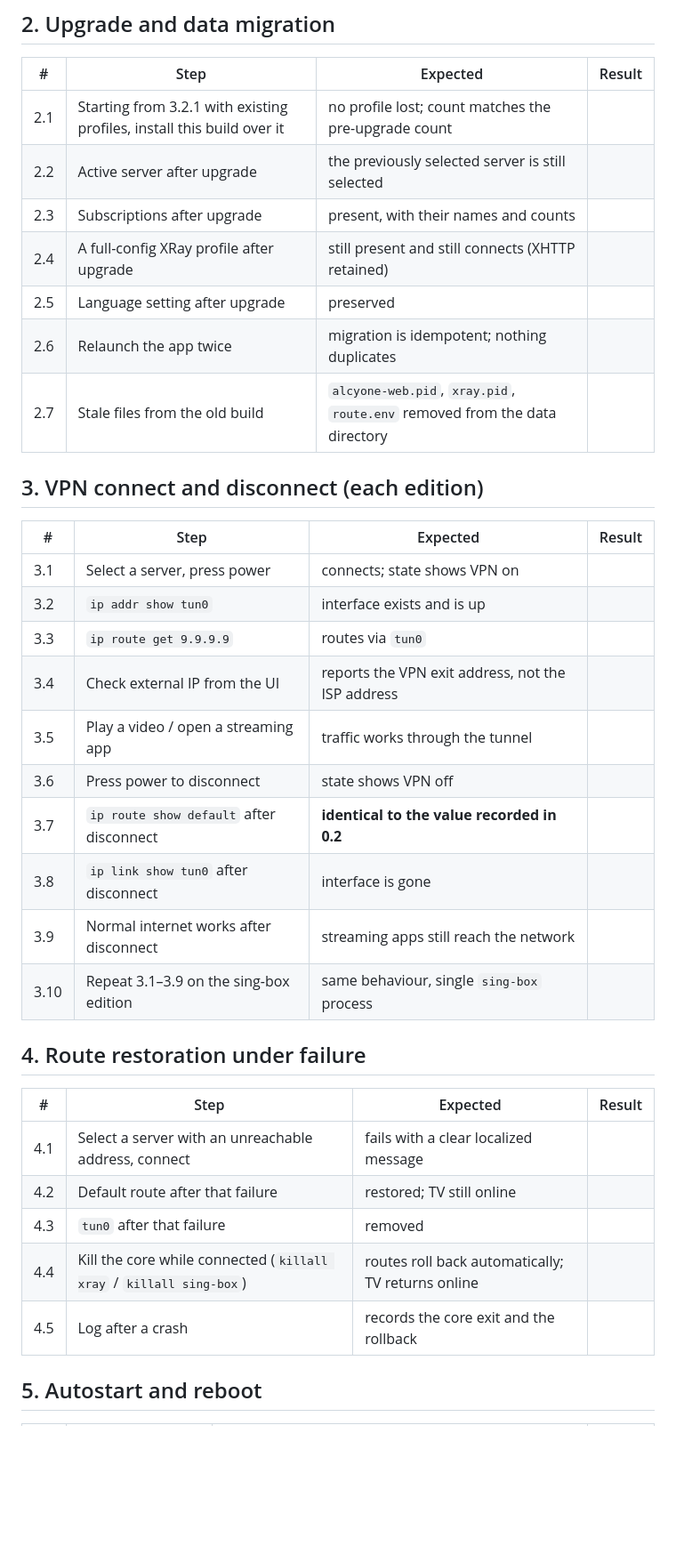
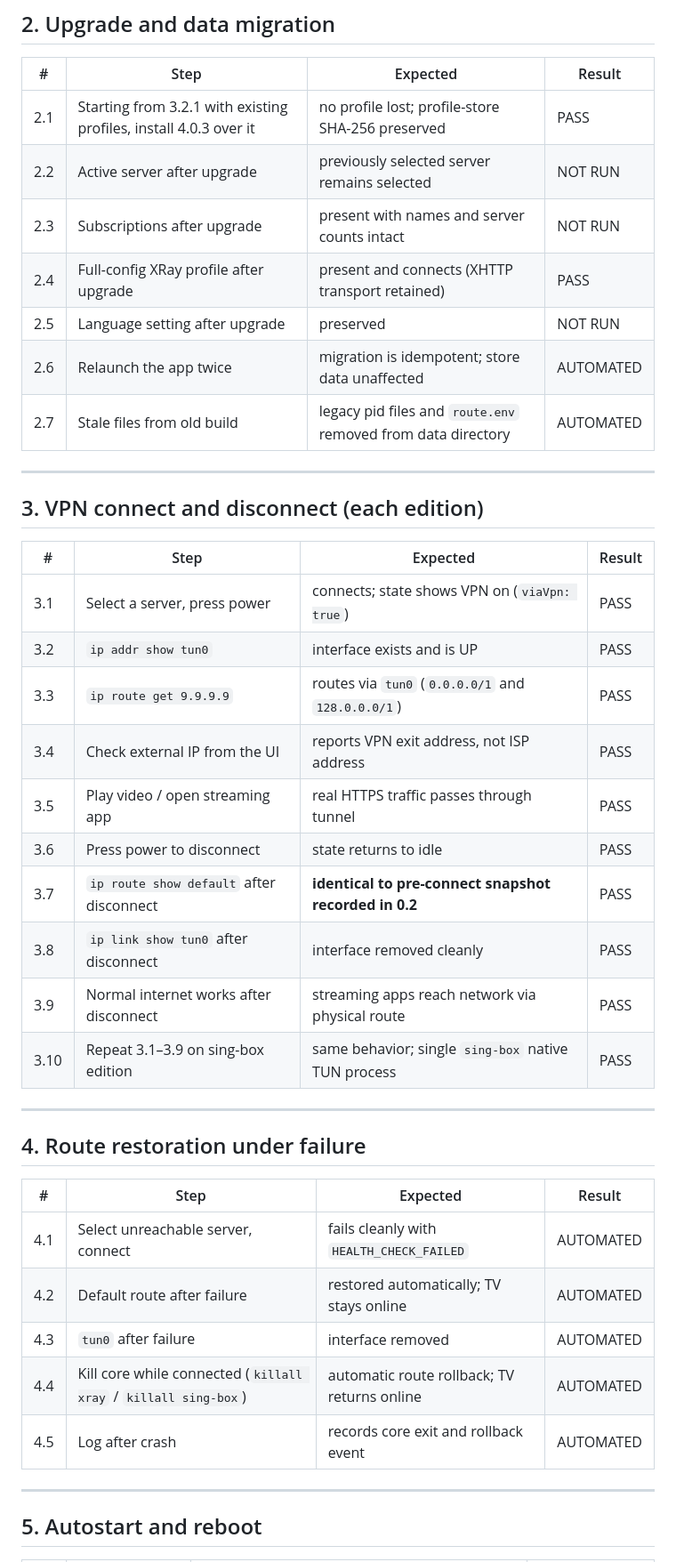
Before and after one commit to ichikanya/Alcyone, a Markdown page: docs/TV-TEST-CHECKLIST.md, the part around one of its changes. Shown at 89% size. Rendered like a GitHub page; blank space fills up the shorter version.

Commit message:
docs: update TV test checklist with granular physical and automated test statuses

```diff
--- a/docs/TV-TEST-CHECKLIST.md
+++ b/docs/TV-TEST-CHECKLIST.md
@@ -40,38 +39,44 @@ Record the result and any log excerpt for each row. Logs come from the TV UI
 
 | # | Step | Expected | Result |
 | --- | --- | --- | --- |
-| 2.1 | Starting from 3.2.1 with existing profiles, install this build over it | no profile lost; count matches the pre-upgrade count | |
-| 2.2 | Active server after upgrade | the previously selected server is still selected | |
-| 2.3 | Subscriptions after upgrade | present, with their names and counts | |
-| 2.4 | A full-config XRay profile after upgrade | still present and still connects (XHTTP retained) | |
-| 2.5 | Language setting after upgrade | preserved | |
-| 2.6 | Relaunch the app twice | migration is idempotent; nothing duplicates | |
-| 2.7 | Stale files from the old build | `alcyone-web.pid`, `xray.pid`, `route.env` removed from the data directory | |
+| 2.1 | Starting from 3.2.1 with existing profiles, install 4.0.3 over it | no profile lost; profile-store SHA-256 preserved | PASS |
+| 2.2 | Active server after upgrade | previously selected server remains selected | NOT RUN |
+| 2.3 | Subscriptions after upgrade | present with names and server counts intact | NOT RUN |
+| 2.4 | Full-config XRay profile after upgrade | present and connects (XHTTP transport retained) | PASS |
+| 2.5 | Language setting after upgrade | preserved | NOT RUN |
+| 2.6 | Relaunch the app twice | migration is idempotent; store data unaffected | AUTOMATED |
+| 2.7 | Stale files from old build | legacy pid files and `route.env` removed from data directory | AUTOMATED |
+
+---
 
 ## 3. VPN connect and disconnect (each edition)
 
 | # | Step | Expected | Result |
 | --- | --- | --- | --- |
-| 3.1 | Select a server, press power | connects; state shows VPN on | |
-| 3.2 | `ip addr show tun0` | interface exists and is up | |
-| 3.3 | `ip route get 9.9.9.9` | routes via `tun0` | |
-| 3.4 | Check external IP from the UI | reports the VPN exit address, not the ISP address | |
-| 3.5 | Play a video / open a streaming app | traffic works through the tunnel | |
-| 3.6 | Press power to disconnect | state shows VPN off | |
-| 3.7 | `ip route show default` after disconnect | **identical to the value recorded in 0.2** | |
-| 3.8 | `ip link show tun0` after disconnect | interface is gone | |
-| 3.9 | Normal internet works after disconnect | streaming apps still reach the network | |
-| 3.10 | Repeat 3.1–3.9 on the sing-box edition | same behaviour, single `sing-box` process | |
+| 3.1 | Select a server, press power | connects; state shows VPN on (`viaVpn: true`) | PASS |
+| 3.2 | `ip addr show tun0` | interface exists and is UP | PASS |
+| 3.3 | `ip route get 9.9.9.9` | routes via `tun0` (`0.0.0.0/1` and `128.0.0.0/1`) | PASS |
+| 3.4 | Check external IP from the UI | reports VPN exit address, not ISP address | PASS |
+| 3.5 | Play video / open streaming app | real HTTPS traffic passes through tunnel | PASS |
+| 3.6 | Press power to disconnect | state returns to idle | PASS |
+| 3.7 | `ip route show default` after disconnect | **identical to pre-connect snapshot recorded in 0.2** | PASS |
+| 3.8 | `ip link show tun0` after disconnect | interface removed cleanly | PASS |
+| 3.9 | Normal internet works after disconnect | streaming apps reach network via physical route | PASS |
+| 3.10 | Repeat 3.1–3.9 on sing-box edition | same behavior; single `sing-box` native TUN process | PASS |
+
+---
 
 ## 4. Route restoration under failure
 
 | # | Step | Expected | Result |
 | --- | --- | --- | --- |
-| 4.1 | Select a server with an unreachable address, connect | fails with a clear localized message | |
-| 4.2 | Default route after that failure | restored; TV still online | |
-| 4.3 | `tun0` after that failure | removed | |
-| 4.4 | Kill the core while connected (`killall xray` / `killall sing-box`) | routes roll back automatically; TV returns online | |
-| 4.5 | Log after a crash | records the core exit and the rollback | |
+| 4.1 | Select unreachable server, connect | fails cleanly with `HEALTH_CHECK_FAILED` | AUTOMATED |
+| 4.2 | Default route after failure | restored automatically; TV stays online | AUTOMATED |
+| 4.3 | `tun0` after failure | interface removed | AUTOMATED |
+| 4.4 | Kill core while connected (`killall xray` / `killall sing-box`) | automatic route rollback; TV returns online | AUTOMATED |
+| 4.5 | Log after crash | records core exit and rollback event | AUTOMATED |
+
+---
 
 ## 5. Autostart and reboot
 
```
Also changed, not shown: other parts of docs/TV-TEST-CHECKLIST.md (+85 -73 lines).
